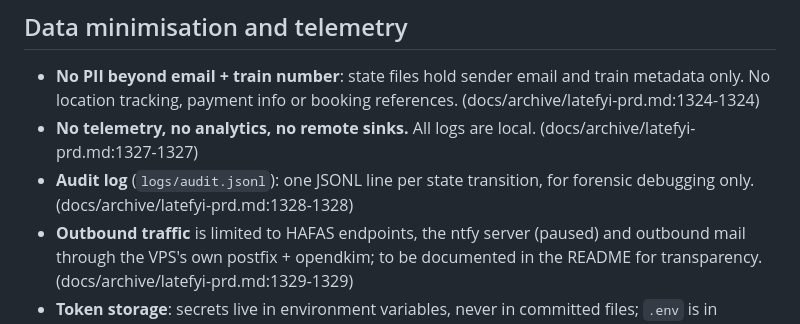
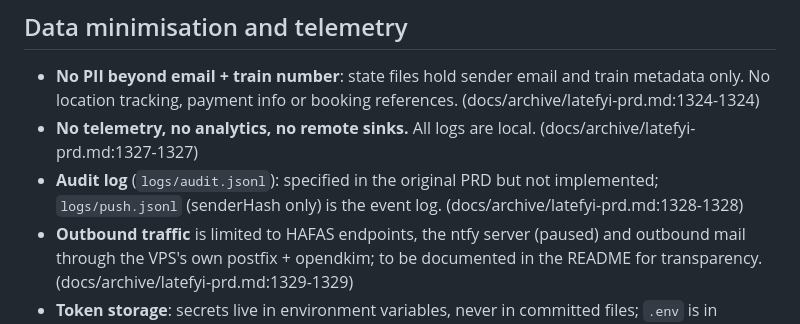
Before and after one commit to hamr0/latefyi, a Markdown page: docs/wiki/privacy-security-abuse.md, the part around the change. GitHub-like rendering.

```diff
--- a/docs/wiki/privacy-security-abuse.md
+++ b/docs/wiki/privacy-security-abuse.md
@@ -30,7 +30,7 @@ Sender allowlist and authentication, what is stored, and the storage schema that
 
 - **No PII beyond email + train number**: state files hold sender email and train metadata only. No location tracking, payment info or booking references. (docs/archive/latefyi-prd.md:1324-1324)
 - **No telemetry, no analytics, no remote sinks.** All logs are local. (docs/archive/latefyi-prd.md:1327-1327)
-- **Audit log** (`logs/audit.jsonl`): one JSONL line per state transition, for forensic debugging only. (docs/archive/latefyi-prd.md:1328-1328)
+- **Audit log** (`logs/audit.jsonl`): specified in the original PRD but not implemented; `logs/push.jsonl` (senderHash only) is the event log. (docs/archive/latefyi-prd.md:1328-1328)
 - **Outbound traffic** is limited to HAFAS endpoints, the ntfy server (paused) and outbound mail through the VPS's own postfix + opendkim; to be documented in the README for transparency. (docs/archive/latefyi-prd.md:1329-1329)
 - **Token storage**: secrets live in environment variables, never in committed files; `.env` is in `.gitignore`. (docs/archive/latefyi-prd.md:1330-1330)
 
```
Also changed, not shown: docs/product/latefyi-prd.md (+4 -4 lines), docs/wiki/polling-state-architecture.md (+2 -2 lines).
